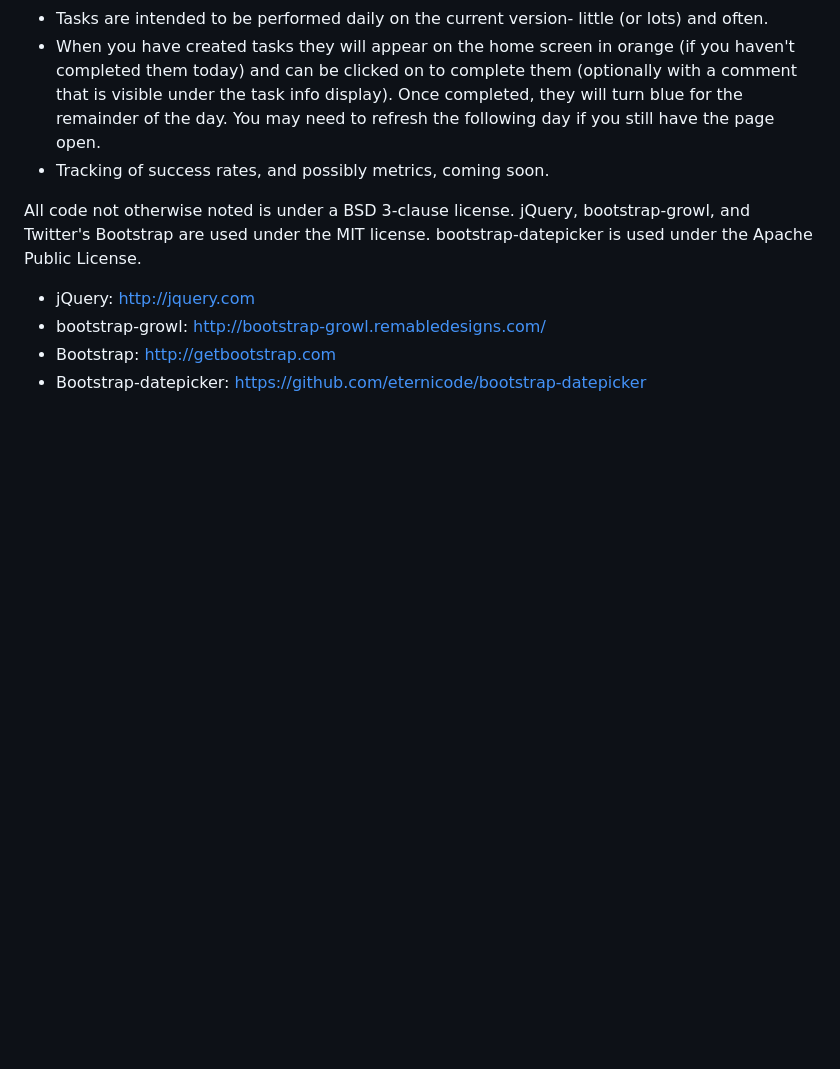
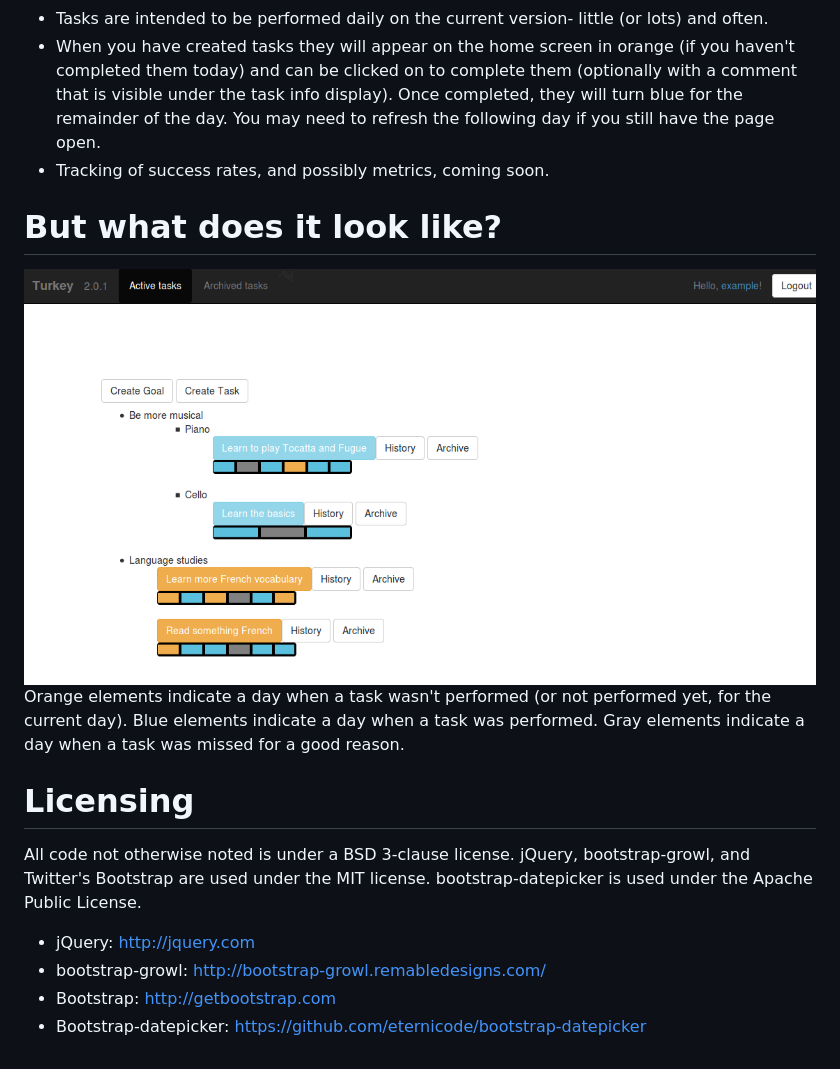
Before and after one commit to geokala/turkey, a Markdown page: README.md, the part around the change printed below. Rendered like a GitHub page; pictures changed too: Turkey.png (added); blank space fills up the shorter version.

```diff
--- a/README.md
+++ b/README.md
@@ -40,6 +40,13 @@ Usage:
 - When you have created tasks they will appear on the home screen in orange (if you haven't completed them today) and can be clicked on to complete them (optionally with a comment that is visible under the task info display). Once completed, they will turn blue for the remainder of the day. You may need to refresh the following day if you still have the page open.
 - Tracking of success rates, and possibly metrics, coming soon.
 
+# But what does it look like?
+![Screenshot of Turkey](Turkey.png "Screenshot of Turkey")
+Orange elements indicate a day when a task wasn't performed (or not performed yet, for the current day).
+Blue elements indicate a day when a task was performed.
+Gray elements indicate a day when a task was missed for a good reason.
+
+# Licensing
 All code not otherwise noted is under a BSD 3-clause license.
 jQuery, bootstrap-growl, and Twitter's Bootstrap are used under the MIT license.
 bootstrap-datepicker is used under the Apache Public License.
```
Also changed, not shown: other parts of README.md (+7 -7 lines).
